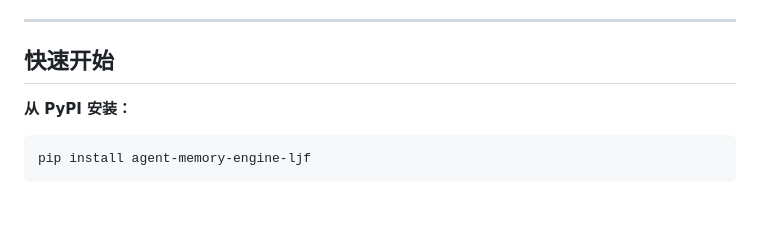
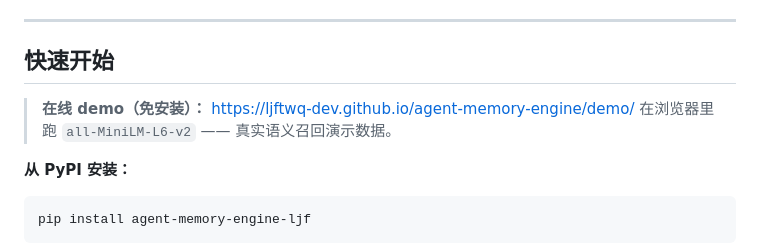
Before and after one commit to ljftwq-dev/agent-memory-engine, a Markdown page: README-zh.md, the part around the change. GitHub-like rendering; blank space fills up the shorter version.

Commit message:
docs: link the live demo in README Quick start
README.md / README-zh.md: add the GitHub Pages demo link (browser-side MiniLM recall) at the top of Quick start

````diff
--- a/README-zh.md
+++ b/README-zh.md
@@ -62,6 +62,9 @@ _2026-07-28 复现（BGE-m3 + bge-reranker-v2-m3）。自己跑：`python benchm
 ---
 
 ## 快速开始
+
+> **在线 demo（免安装）：** https://ljftwq-dev.github.io/agent-memory-engine/demo/
+> 在浏览器里跑 `all-MiniLM-L6-v2` —— 真实语义召回演示数据。
 
 **从 PyPI 安装：**
 ```bash
````
Also changed, not shown: README.md (+3 -0 lines).
